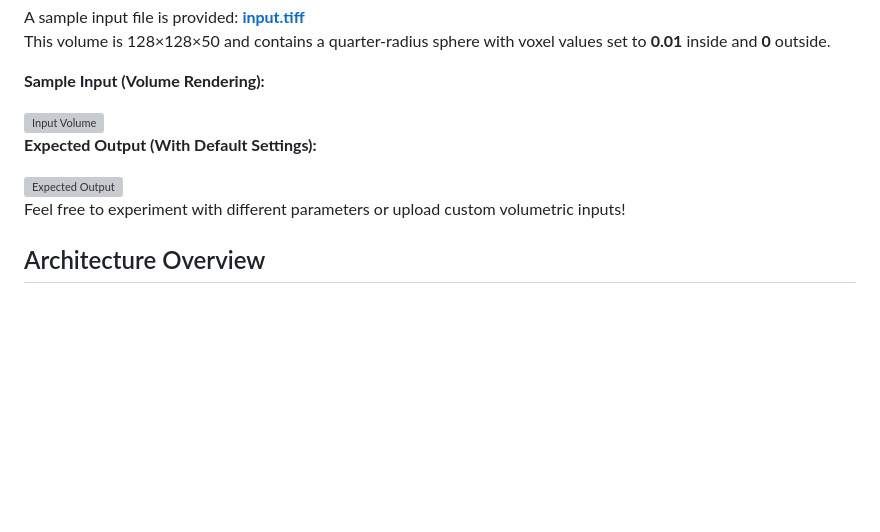
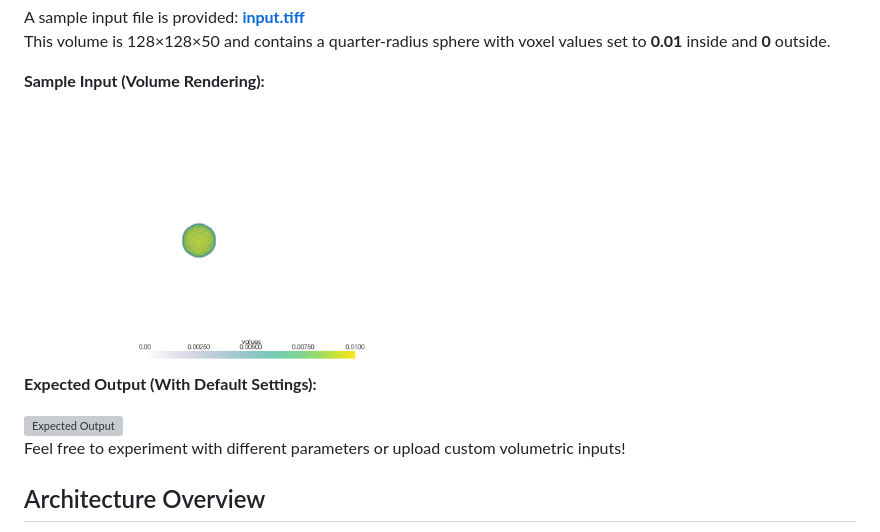
Before and after one commit to bu-cisl/wgpu-ssnp, a Markdown page: README.md, the part around the change printed below. GitHub-like rendering; blank space fills up the shorter version; grey boxes are pictures that could not be loaded.

```diff
--- a/README.md
+++ b/README.md
@@ -61,7 +61,7 @@ This volume is 128×128×50 and contains a quarter-radius sphere with voxel valu
 
 **Sample Input (Volume Rendering):**
 
-<img src="images/128x128x50/input.png?raw=true" alt="Input Volume" width="350"/>
+<img src="images/ssnp_out/128x128x50/input.png?raw=true" alt="Input Volume" width="350"/>
 
 **Expected Output (With Default Settings):**
 
```
Also changed, not shown: other parts of README.md (+1 -1 lines).
